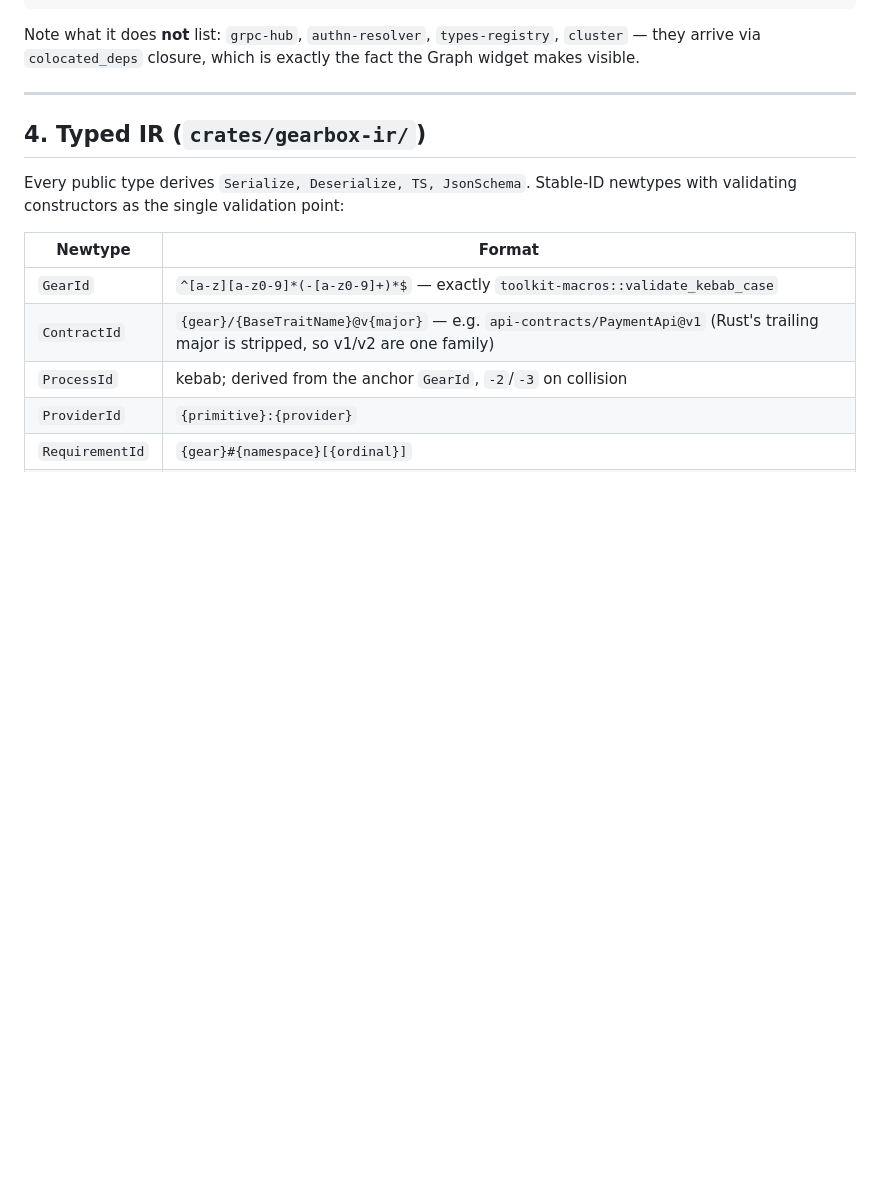
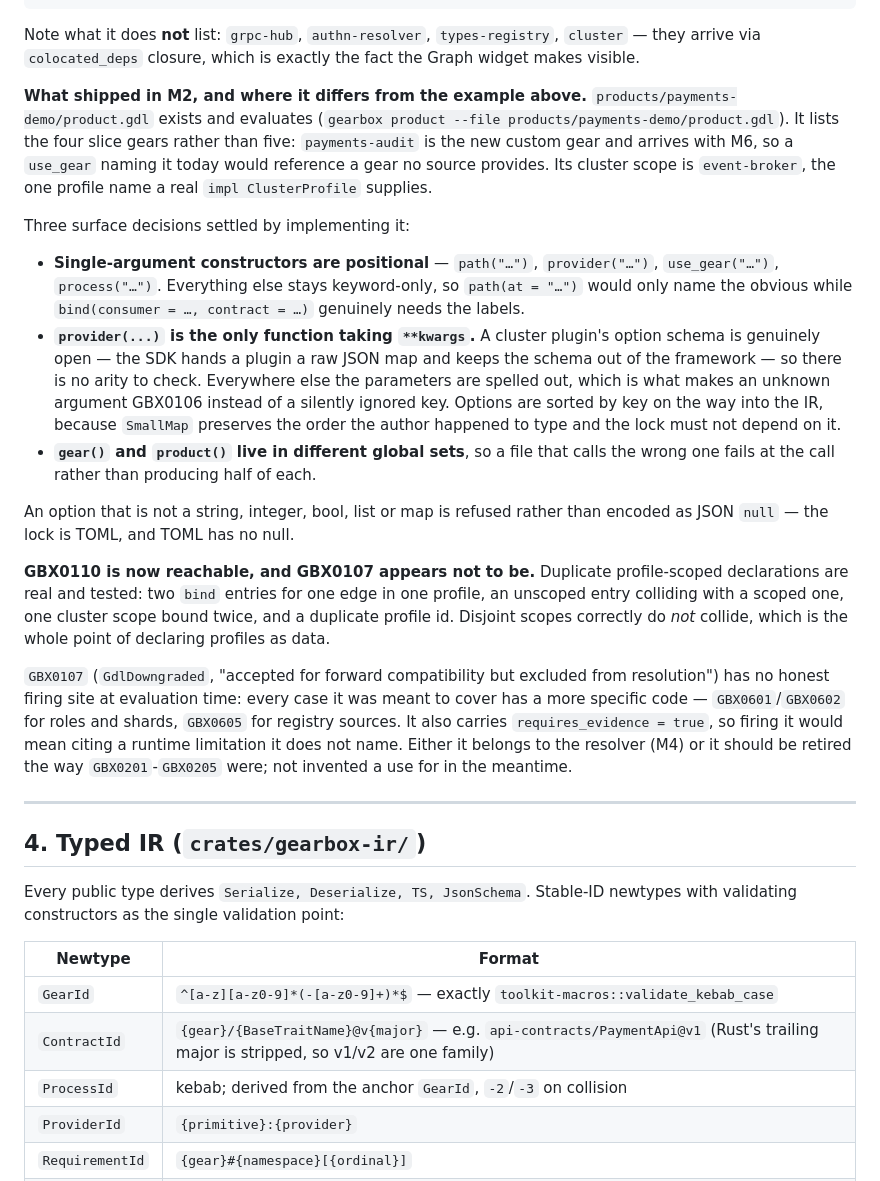
Before and after one commit to MikeFalcon77/gearbox, a Markdown page: docs/plans/gearbox-builder-prototype.md, the part around the change. GitHub-like rendering; blank space fills up the shorter version.

```diff
--- a/docs/plans/gearbox-builder-prototype.md
+++ b/docs/plans/gearbox-builder-prototype.md
@@ -365,6 +365,42 @@ product(
 
 Note what it does **not** list: `grpc-hub`, `authn-resolver`, `types-registry`, `cluster` — they
 arrive via `colocated_deps` closure, which is exactly the fact the Graph widget makes visible.
+
+**What shipped in M2, and where it differs from the example above.**
+`products/payments-demo/product.gdl` exists and evaluates
+(`gearbox product --file products/payments-demo/product.gdl`). It lists the four slice gears rather
+than five: `payments-audit` is the new custom gear and arrives with M6, so a `use_gear` naming it
+today would reference a gear no source provides. Its cluster scope is `event-broker`, the one profile
+name a real `impl ClusterProfile` supplies.
+
+Three surface decisions settled by implementing it:
+
+- **Single-argument constructors are positional** — `path("…")`, `provider("…")`, `use_gear("…")`,
+  `process("…")`. Everything else stays keyword-only, so `path(at = "…")` would only name the obvious
+  while `bind(consumer = …, contract = …)` genuinely needs the labels.
+- **`provider(...)` is the only function taking `**kwargs`.** A cluster plugin's option schema is
+  genuinely open — the SDK hands a plugin a raw JSON map and keeps the schema out of the framework —
+  so there is no arity to check. Everywhere else the parameters are spelled out, which is what makes
+  an unknown argument GBX0106 instead of a silently ignored key. Options are sorted by key on the way
+  into the IR, because `SmallMap` preserves the order the author happened to type and the lock must
+  not depend on it.
+- **`gear()` and `product()` live in different global sets**, so a file that calls the wrong one fails
+  at the call rather than producing half of each.
+
+An option that is not a string, integer, bool, list or map is refused rather than encoded as JSON
+`null` — the lock is TOML, and TOML has no null.
+
+**GBX0110 is now reachable, and GBX0107 appears not to be.** Duplicate profile-scoped declarations
+are real and tested: two `bind` entries for one edge in one profile, an unscoped entry colliding with
+a scoped one, one cluster scope bound twice, and a duplicate profile id. Disjoint scopes correctly do
+*not* collide, which is the whole point of declaring profiles as data.
+
+`GBX0107` (`GdlDowngraded`, "accepted for forward compatibility but excluded from resolution") has no
+honest firing site at evaluation time: every case it was meant to cover has a more specific code —
+`GBX0601`/`GBX0602` for roles and shards, `GBX0605` for registry sources. It also carries
+`requires_evidence = true`, so firing it would mean citing a runtime limitation it does not name.
+Either it belongs to the resolver (M4) or it should be retired the way `GBX0201`-`GBX0205` were; not
+invented a use for in the meantime.
 
 ---
 
```
Also changed, not shown: docs/gearbox-builder-vision.md (+52 -7 lines).
